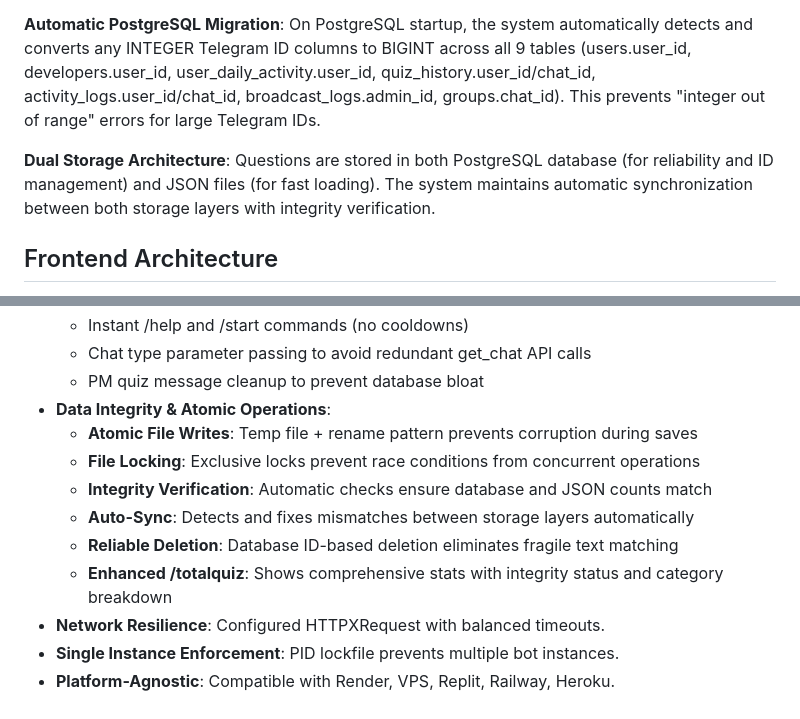
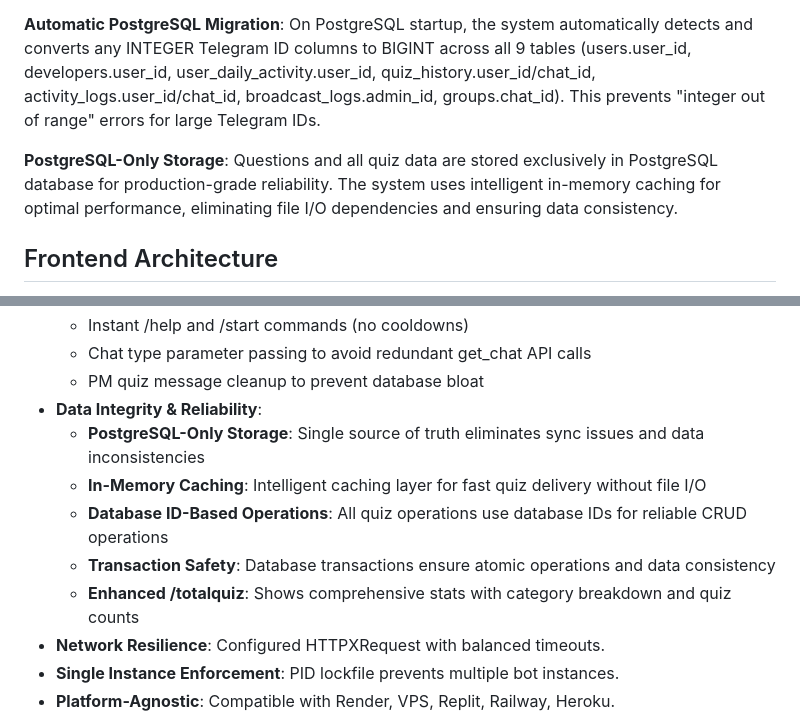
Before and after one commit to ownermood2/dream, a Markdown page: replit.md, 2 parts joined by grey strips. Drawn GitHub-style.

Commit message:
Update storage to use PostgreSQL only for improved reliability
Migrate from dual storage (PostgreSQL + JSON) to PostgreSQL-only for questions and quiz data, leveraging in-memory caching and database transactions for consistency and performance.

Replit-Commit-Author: Agent
Replit-Commit-Session-Id: c1e6e1fc-8b4b-406f-9545-a4a47e35617e
Replit-Commit-Checkpoint-Type: intermediate_checkpoint
Replit-Commit-Screenshot-Url: https://storage.googleapis.com/screenshot-production-us-central1/856ff206-c56a-4b29-b1b6-bcf4d63ae3af/c1e6e1fc-8b4b-406f-9545-a4a47e35617e/CVcJCOh

```diff
--- a/replit.md
+++ b/replit.md
@@ -35,7 +35,7 @@ The database schema includes tables for `questions`, `users`, `developers`, `gro
 
 **Automatic PostgreSQL Migration**: On PostgreSQL startup, the system automatically detects and converts any INTEGER Telegram ID columns to BIGINT across all 9 tables (users.user_id, developers.user_id, user_daily_activity.user_id, quiz_history.user_id/chat_id, activity_logs.user_id/chat_id, broadcast_logs.admin_id, groups.chat_id). This prevents "integer out of range" errors for large Telegram IDs.
 
-**Dual Storage Architecture**: Questions are stored in both PostgreSQL database (for reliability and ID management) and JSON files (for fast loading). The system maintains automatic synchronization between both storage layers with integrity verification.
+**PostgreSQL-Only Storage**: Questions and all quiz data are stored exclusively in PostgreSQL database for production-grade reliability. The system uses intelligent in-memory caching for optimal performance, eliminating file I/O dependencies and ensuring data consistency.
 
 ## Frontend Architecture
 -   **Health Check Endpoint**: `/` returns `{"status":"ok"}`.
@@ -80,13 +80,12 @@ The database schema includes tables for `questions`, `users`, `developers`, `gro
     - Instant /help and /start commands (no cooldowns)
     - Chat type parameter passing to avoid redundant get_chat API calls
     - PM quiz message cleanup to prevent database bloat
--   **Data Integrity & Atomic Operations**:
-    - **Atomic File Writes**: Temp file + rename pattern prevents corruption during saves
-    - **File Locking**: Exclusive locks prevent race conditions from concurrent operations
-    - **Integrity Verification**: Automatic checks ensure database and JSON counts match
-    - **Auto-Sync**: Detects and fixes mismatches between storage layers automatically
-    - **Reliable Deletion**: Database ID-based deletion eliminates fragile text matching
-    - **Enhanced /totalquiz**: Shows comprehensive stats with integrity status and category breakdown
+-   **Data Integrity & Reliability**:
+    - **PostgreSQL-Only Storage**: Single source of truth eliminates sync issues and data inconsistencies
+    - **In-Memory Caching**: Intelligent caching layer for fast quiz delivery without file I/O
+    - **Database ID-Based Operations**: All quiz operations use database IDs for reliable CRUD operations
+    - **Transaction Safety**: Database transactions ensure atomic operations and data consistency
+    - **Enhanced /totalquiz**: Shows comprehensive stats with category breakdown and quiz counts
 -   **Network Resilience**: Configured HTTPXRequest with balanced timeouts.
 -   **Single Instance Enforcement**: PID lockfile prevents multiple bot instances.
 -   **Platform-Agnostic**: Compatible with Render, VPS, Replit, Railway, Heroku.
```
